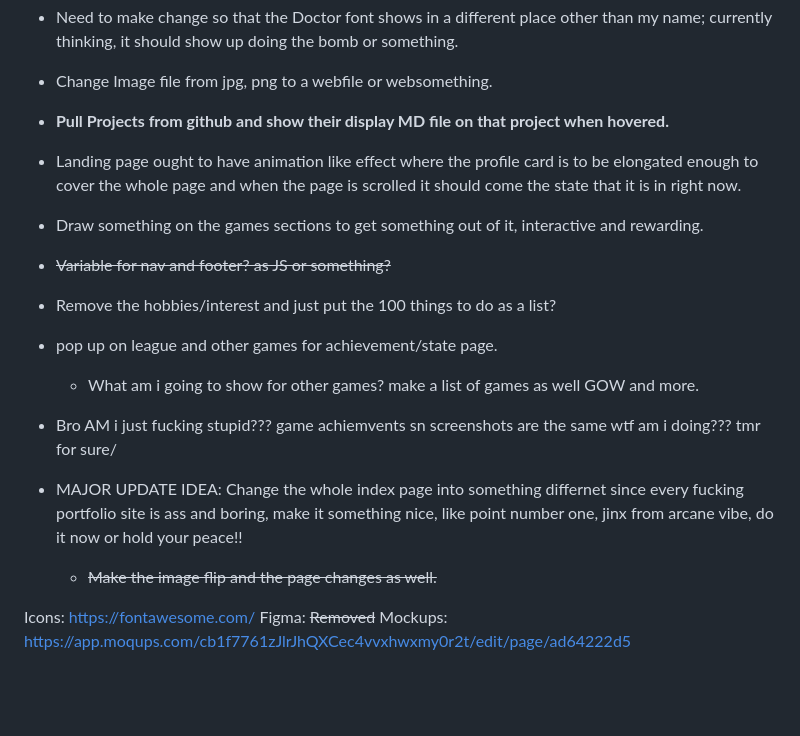
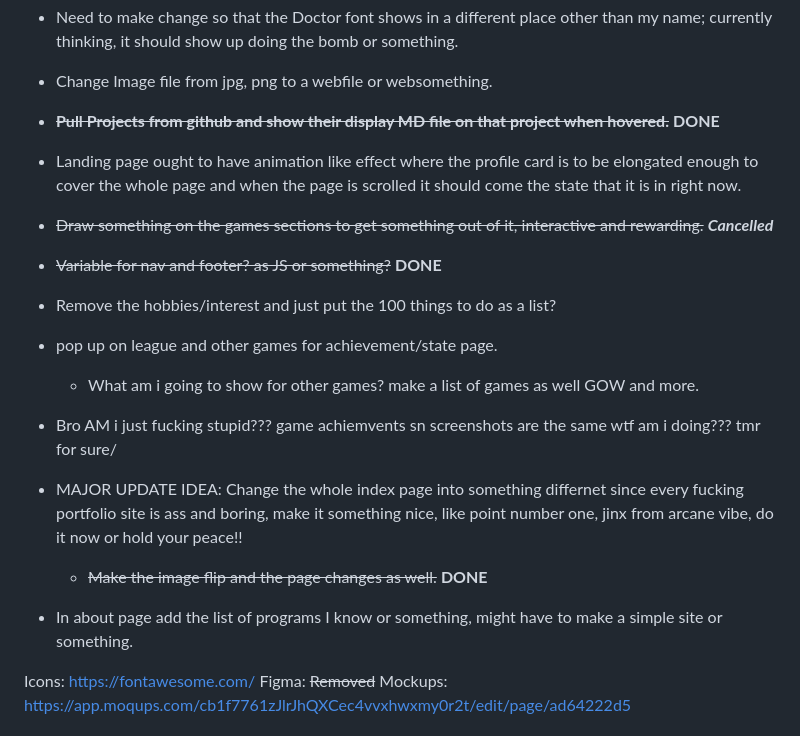
Before and after one commit to Swajan-me/Portfolio, a Markdown page: Update.md, the part around the change. Rendered like a GitHub page; blank space fills up the shorter version.

Commit message:
Update: Change on Md file.

```diff
--- a/Update.md
+++ b/Update.md
@@ -3,10 +3,10 @@
 - Make the site something nice, something you would like to see.
 - Need to make change so that the Doctor font shows in a different place other than my name; currently thinking, it should show up doing the bomb or something.
 - Change Image file from jpg, png to a webfile or websomething.
-- **Pull Projects from github and show their display MD file on that project when hovered.**
+- ~~**Pull Projects from github and show their display MD file on that project when hovered.**~~ **DONE**
 - Landing page ought to have animation like effect where the profile card is to be elongated enough to cover the whole page and when the page is scrolled it should come the state that it is in right now.
-- Draw something on the games sections to get something out of it, interactive and rewarding.
-- ~~Variable for nav and footer? as JS or something?~~
+- ~~Draw something on the games sections to get something out of it, interactive and rewarding.~~ **_Cancelled_**
+- ~~Variable for nav and footer? as JS or something?~~ **DONE**
 - Remove the hobbies/interest and just put the 100 things to do as a list?
 - pop up on league and other games for achievement/state page.
   - What am i going to show for other games? make a list of games as well GOW and more.
@@ -14,7 +14,9 @@
 - Bro AM i just fucking stupid??? game achiemvents sn screenshots are the same wtf am i doing??? tmr for sure/
 
 - MAJOR UPDATE IDEA: Change the whole index page into something differnet since every fucking portfolio site is ass and boring, make it something nice, like point number one, jinx from arcane vibe, do it now or hold your peace!!
-  - ~~Make the image flip and the page changes as well.~~
+  - ~~Make the image flip and the page changes as well.~~ **DONE**
+
+- In about page add the list of programs I know or something, might have to make a simple site or something.
 
 Icons: https://fontawesome.com/
 Figma: ~~Removed~~
```
